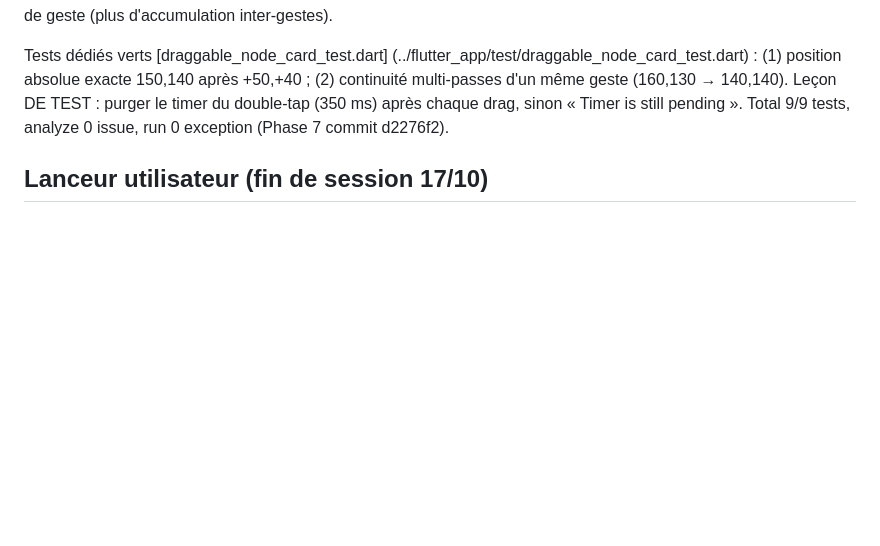
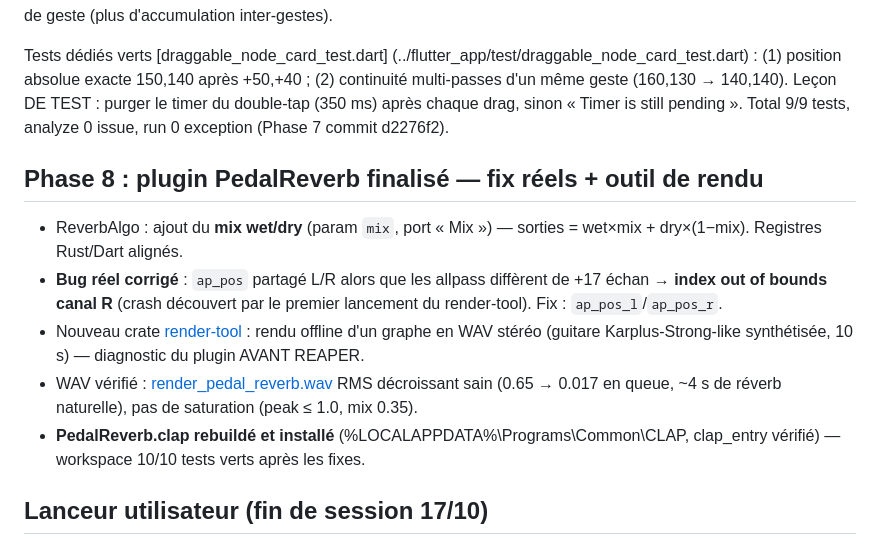
Before and after one commit to Pentatonic974/Framework-Clap, a Markdown page: journal/2026-10-17.md, the part around the change. GitHub-like rendering; blank space fills up the shorter version.

Commit message:
Journal : phase 8 (PedalReverb finalisé, fix allpass, render-tool)
🤖 Generated with Codebuff
Co-Authored-By: Codebuff <noreply@codebuff.com>

```diff
--- a/journal/2026-10-17.md
+++ b/journal/2026-10-17.md
@@ -195,6 +195,22 @@ exacte 150,140 après +50,+40 ; (2) continuité multi-passes d'un même geste
 (350 ms) après chaque drag, sinon « Timer is still pending ».
 Total 9/9 tests, analyze 0 issue, run 0 exception (Phase 7 commit d2276f2).
 
+## Phase 8 : plugin PedalReverb finalisé — fix réels + outil de rendu
+
+- ReverbAlgo : ajout du **mix wet/dry** (param `mix`, port « Mix ») —
+  sorties = wet×mix + dry×(1−mix). Registres Rust/Dart alignés.
+- **Bug réel corrigé** : `ap_pos` partagé L/R alors que les allpass
+  diffèrent de +17 échan → **index out of bounds canal R** (crash découvert
+  par le premier lancement du render-tool). Fix : `ap_pos_l`/`ap_pos_r`.
+- Nouveau crate [render-tool](../rust/crates/render-tool/src/main.rs) :
+  rendu offline d'un graphe en WAV stéréo (guitare Karplus-Strong-like
+  synthétisée, 10 s) — diagnostic du plugin AVANT REAPER.
+- WAV vérifié : [render_pedal_reverb.wav](../render_pedal_reverb.wav)
+  RMS décroissant sain (0.65 → 0.017 en queue, ~4 s de réverb naturelle),
+  pas de saturation (peak ≤ 1.0, mix 0.35).
+- **PedalReverb.clap rebuildé et installé** (%LOCALAPPDATA%\Programs\Common\CLAP,
+  clap_entry vérifié) — workspace 10/10 tests verts après les fixes.
+
 ## Lanceur utilisateur (fin de session 17/10)
 
 - Créé [lancer_framework.bat](../lancer_framework.bat) à la racine : double-clic
```
